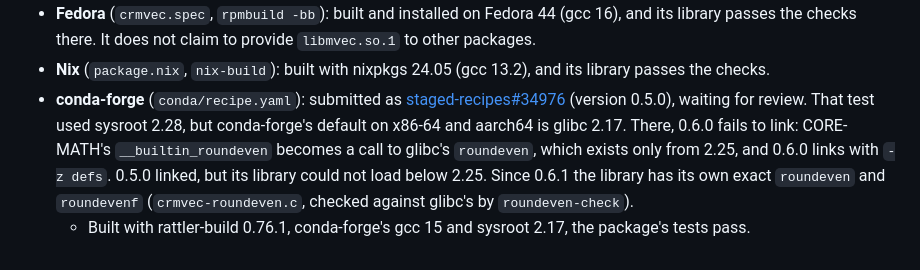
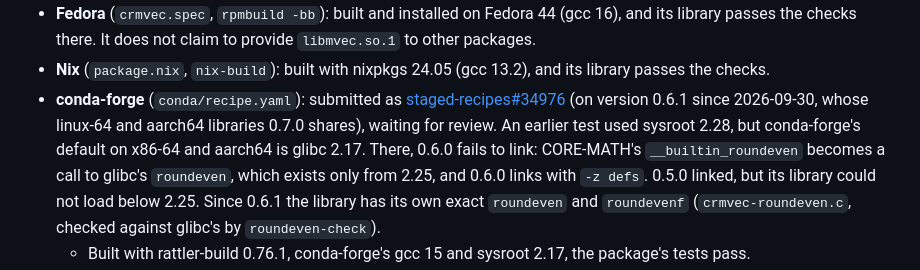
Before and after one commit to anun333/crmvec, a Markdown page: README.md, the part around the change. GitHub-like rendering.

Commit message:
README: the conda-forge PR is on 0.6.1
Co-Authored-By: Claude Opus 5.5 <noreply@anthropic.com>

```diff
--- a/README.md
+++ b/README.md
@@ -131,7 +131,8 @@ Packages, from this repository:
   and its library passes the checks.
 - **conda-forge** (`conda/recipe.yaml`): submitted as
   [staged-recipes#34976](https://github.com/conda-forge/staged-recipes/pull/34976)
-  (version 0.5.0), waiting for review. That test used sysroot 2.28, but
+  (on version 0.6.1 since 2026-09-30, whose linux-64 and aarch64 libraries
+  0.7.0 shares), waiting for review. An earlier test used sysroot 2.28, but
   conda-forge's default on x86-64 and aarch64 is glibc 2.17. There, 0.6.0
   fails to link: CORE-MATH's `__builtin_roundeven` becomes a call to glibc's
   `roundeven`, which exists only from 2.25, and 0.6.0 links with `-z defs`.
```
